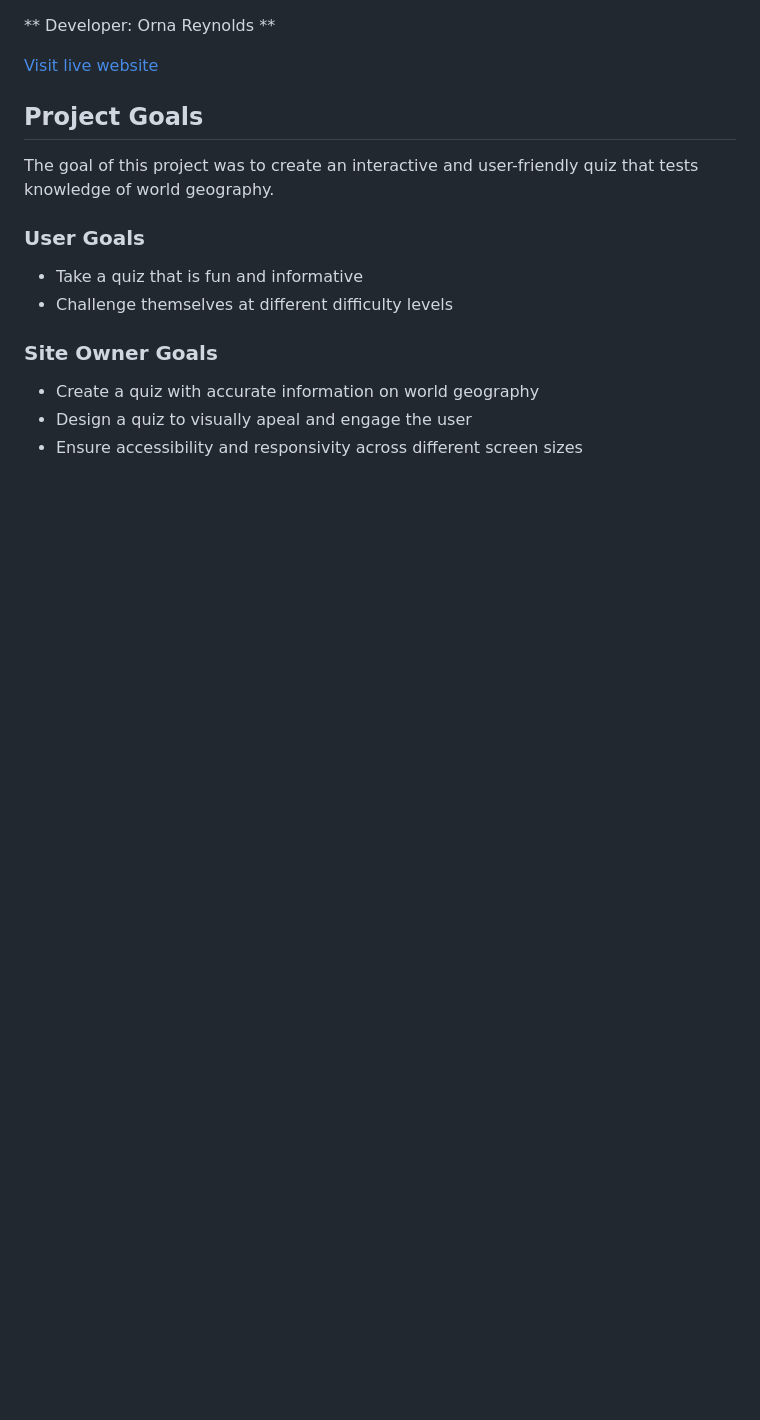
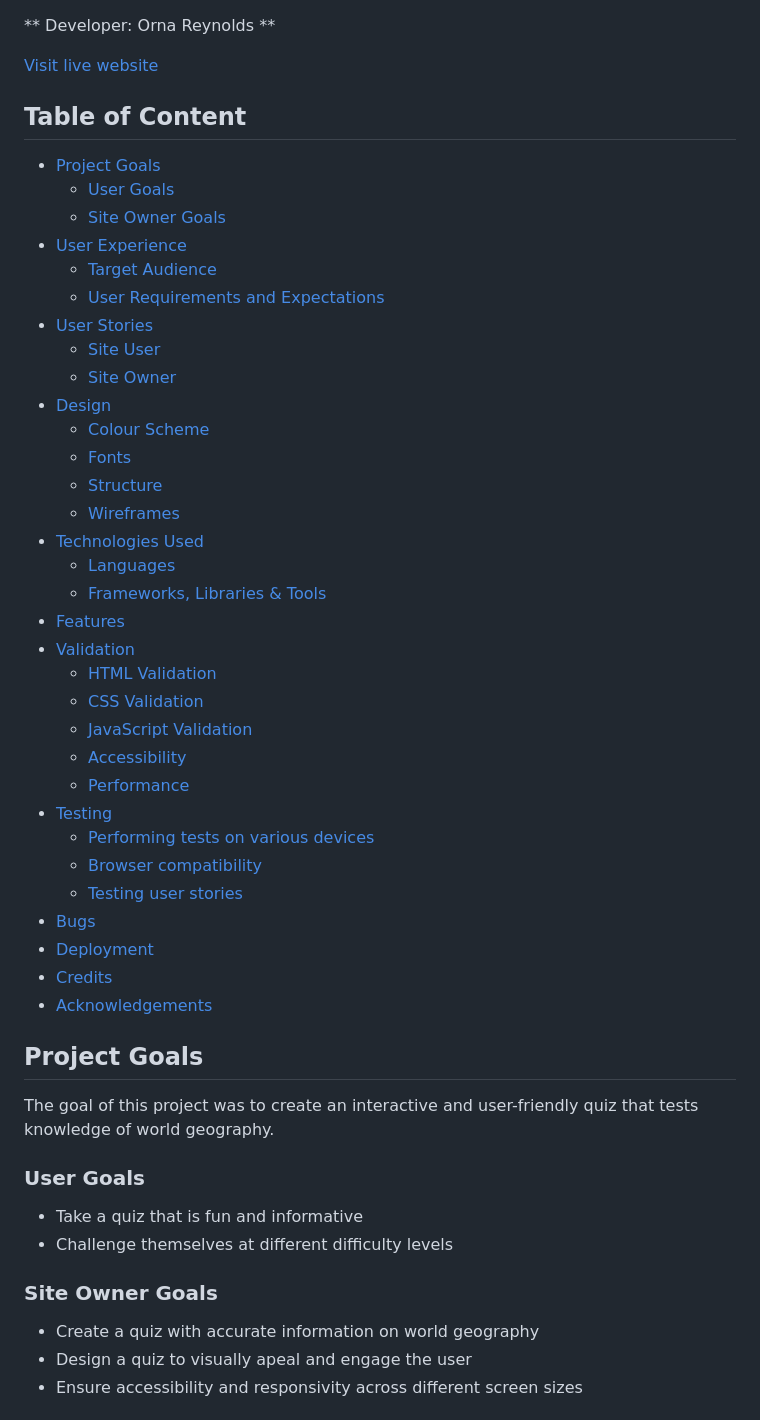
Before and after one commit to ornao/pp2main, a Markdown page: README.md, the part around one of its changes. Rendered like a GitHub page; blank space fills up the shorter version.

Commit message:
docs: start adding userstories and screenshots

```diff
--- a/README.md
+++ b/README.md
@@ -1,6 +1,41 @@
 ** Developer: Orna Reynolds **
 
 [Visit live website]()
+
+
+## Table of Content
+  - [Project Goals](#project-goals)
+    - [User Goals](#user-goals)
+    - [Site Owner Goals](#site-owner-goals)
+  - [User Experience](#user-experience)
+    - [Target Audience](#target-audience)
+    - [User Requirements and Expectations](#user-requirements-and-expectations)
+  - [User Stories](#user-stories)
+    - [Site User](#site-user)
+    - [Site Owner](#site-owner)
+  - [Design](#design)
+    - [Colour Scheme](#colour-scheme)
+    - [Fonts](#fonts)
+    - [Structure](#structure)
+    - [Wireframes](#wireframes)
+  - [Technologies Used](#technologies-used)
+    - [Languages](#languages)
+    - [Frameworks, Libraries & Tools](#frameworks-libraries--tools)
+  - [Features](#features)
+  - [Validation](#validation)
+    - [HTML Validation](#html-validation)
+    - [CSS Validation](#css-validation)
+    - [JavaScript Validation](#javascript-validation)
+    - [Accessibility](#accessibility)
+    - [Performance](#performance)
+  - [Testing](#testing)
+    - [Performing tests on various devices](#performing-tests-on-various-devices)
+    - [Browser compatibility](#browser-compatibility)
+    - [Testing user stories](#testing-user-stories)
+  - [Bugs](#bugs)
+  - [Deployment](#deployment)
+  - [Credits](#credits)
+  - [Acknowledgements](#acknowledgements)
 
 ## Project Goals
 
```
Also changed, not shown: other parts of README.md (+20 -0 lines).
